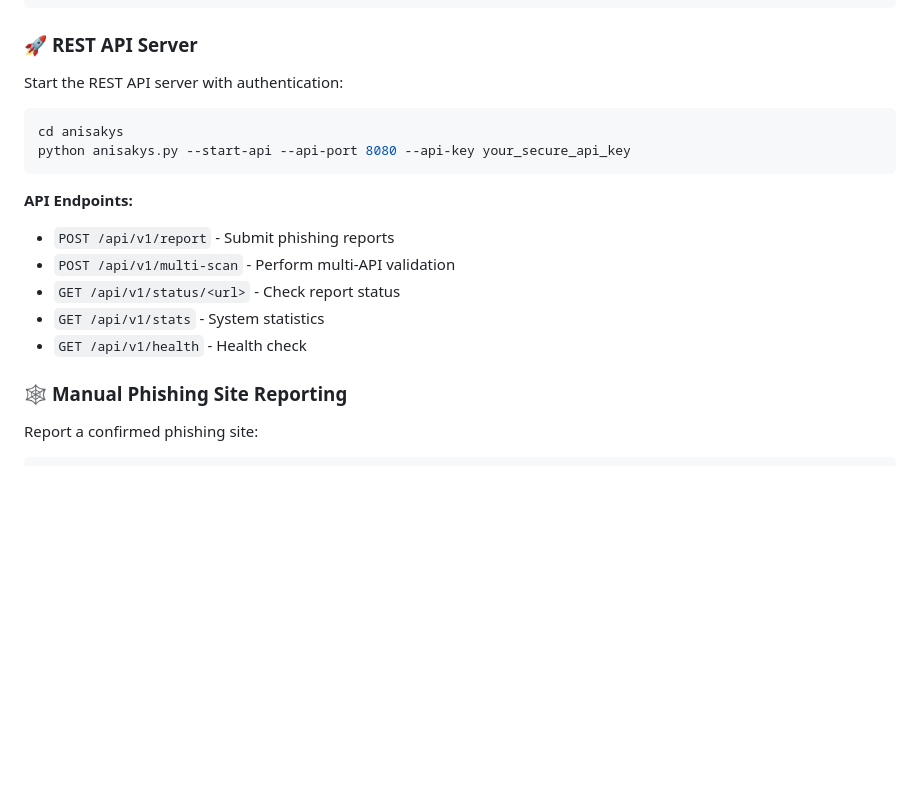
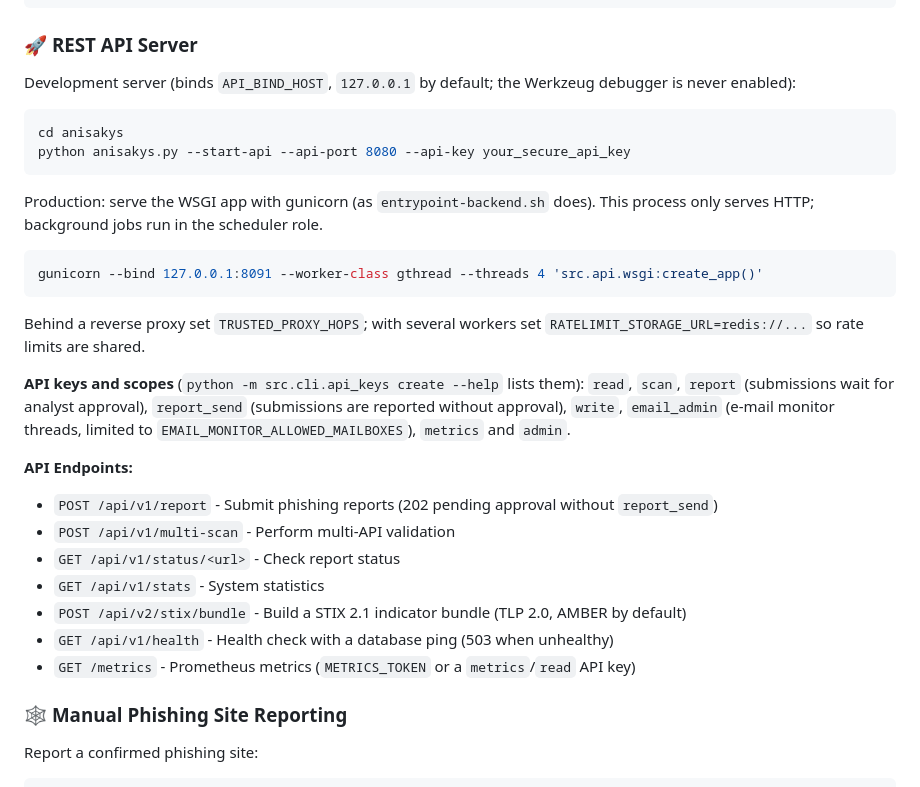
Before and after one commit to JuanVilla424/anisakys, a Markdown page: README.md, the part around the change. Rendered like a GitHub page; blank space fills up the shorter version.

Commit message:
📝 docs(api): document gunicorn serving, scopes and the new endpoints
Describe the development vs. production servers, the proxy and
rate-limit settings, the API key scopes (report vs. report_send,
email_admin, metrics) and the STIX, health and metrics endpoints in the
README API section.

````diff
--- a/README.md
+++ b/README.md
@@ -433,20 +433,38 @@ python anisakys.py --show-auto-status
 
 ### 🚀 **REST API Server**
 
-Start the REST API server with authentication:
+Development server (binds `API_BIND_HOST`, `127.0.0.1` by default; the Werkzeug
+debugger is never enabled):
 
 ```bash
 cd anisakys
 python anisakys.py --start-api --api-port 8080 --api-key your_secure_api_key
 ```
 
+Production: serve the WSGI app with gunicorn (as `entrypoint-backend.sh` does). This
+process only serves HTTP; background jobs run in the scheduler role.
+
+```bash
+gunicorn --bind 127.0.0.1:8091 --worker-class gthread --threads 4 'src.api.wsgi:create_app()'
+```
+
+Behind a reverse proxy set `TRUSTED_PROXY_HOPS`; with several workers set
+`RATELIMIT_STORAGE_URL=redis://...` so rate limits are shared.
+
+**API keys and scopes** (`python -m src.cli.api_keys create --help` lists them):
+`read`, `scan`, `report` (submissions wait for analyst approval), `report_send`
+(submissions are reported without approval), `write`, `email_admin` (e-mail monitor
+threads, limited to `EMAIL_MONITOR_ALLOWED_MAILBOXES`), `metrics` and `admin`.
+
 **API Endpoints:**
 
-- `POST /api/v1/report` - Submit phishing reports
+- `POST /api/v1/report` - Submit phishing reports (202 pending approval without `report_send`)
 - `POST /api/v1/multi-scan` - Perform multi-API validation
 - `GET /api/v1/status/<url>` - Check report status
 - `GET /api/v1/stats` - System statistics
-- `GET /api/v1/health` - Health check
+- `POST /api/v2/stix/bundle` - Build a STIX 2.1 indicator bundle (TLP 2.0, AMBER by default)
+- `GET /api/v1/health` - Health check with a database ping (503 when unhealthy)
+- `GET /metrics` - Prometheus metrics (`METRICS_TOKEN` or a `metrics`/`read` API key)
 
 ### 🕸️ **Manual Phishing Site Reporting**
 
````
